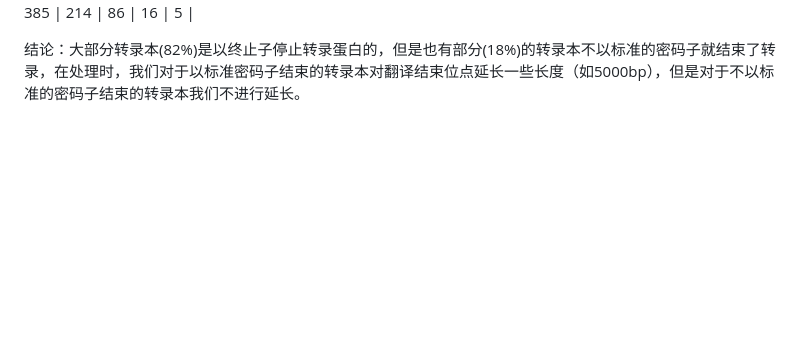
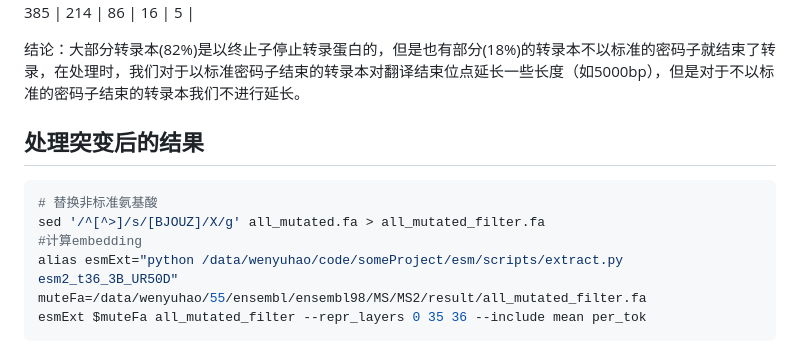
Before and after one commit to wenyuhaokikika/mutatedSequence, a Markdown page: README.md, the part around the change. Rendered like a GitHub page; blank space fills up the shorter version.

````diff
--- a/README.md
+++ b/README.md
@@ -38,3 +38,13 @@ sh ./download.sh 109 # download seqnence GCRh38 109 release from ensembl
 | 318 | 212 | 175 | 221 | 341 | 655 | 396 | 242 | 432 | 153 | 309  | 276  | 389  | 250  | 1508 | 453  | 362  | 377  | 361  | 201  | 361  | 610  | 376  | 139  | 372  | 138  | 360  | 375  | 431  | 186  | 121  | 477  | 210  | 166  | 381  | 495  | 841  | 272  | 327  | 642  | 377  | 333  | 214  | 222  | 147  | 404  | 229  | 320  | 381  | 437  | 649  | 278  | 359  | 124  | 131  | 434  | 621  | 154  | 102  | 192  | 229  | 385  | 214  | 86   | 16   | 5    |
 
 结论：大部分转录本(82%)是以终止子停止转录蛋白的，但是也有部分(18%)的转录本不以标准的密码子就结束了转录，在处理时，我们对于以标准密码子结束的转录本对翻译结束位点延长一些长度（如5000bp），但是对于不以标准的密码子结束的转录本我们不进行延长。
+
+## 处理突变后的结果
+```sh
+# 替换非标准氨基酸
+sed '/^[^>]/s/[BJOUZ]/X/g' all_mutated.fa > all_mutated_filter.fa
+#计算embedding
+alias esmExt="python /data/wenyuhao/code/someProject/esm/scripts/extract.py esm2_t36_3B_UR50D"
+muteFa=/data/wenyuhao/55/ensembl/ensembl98/MS/MS2/result/all_mutated_filter.fa
+esmExt $muteFa all_mutated_filter --repr_layers 0 35 36 --include mean per_tok
+```
````
